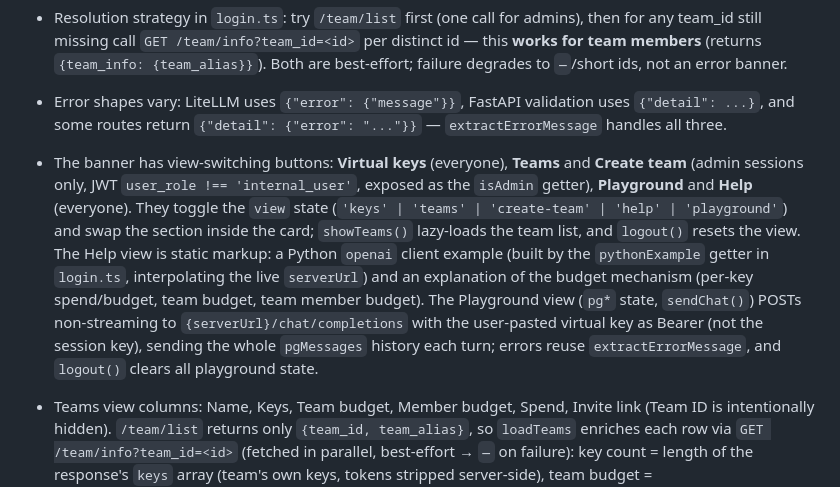
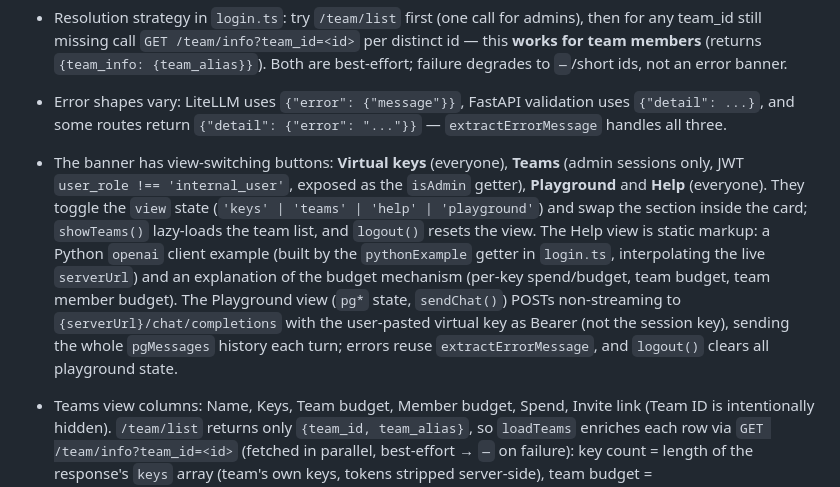
Before and after one commit to oschwand/invite-llm, a Markdown page: frontend/AGENTS.md, the part around one of its changes. Drawn GitHub-style.

Commit message:
comemnds for AGENTS

```diff
--- a/frontend/AGENTS.md
+++ b/frontend/AGENTS.md
@@ -67,7 +67,7 @@ Alpine.js SPA, no router, no build-time templating:
 - `/team/list` is **admin-only**: internal users get 400 `{"detail":{"error":"Only admin users can query all teams/other teams..."}}`. It returns a **plain JSON array** of `{team_id, team_alias}`. `/key/list` has no `expand=team`.
 - Resolution strategy in `login.ts`: try `/team/list` first (one call for admins), then for any team_id still missing call `GET /team/info?team_id=<id>` per distinct id — this **works for team members** (returns `{team_info: {team_alias}}`). Both are best-effort; failure degrades to `—`/short ids, not an error banner.
 - Error shapes vary: LiteLLM uses `{"error": {"message"}}`, FastAPI validation uses `{"detail": ...}`, and some routes return `{"detail": {"error": "..."}}` — `extractErrorMessage` handles all three.
-- The banner has view-switching buttons: **Virtual keys** (everyone), **Teams** and **Create team** (admin sessions only, JWT `user_role !== 'internal_user'`, exposed as the `isAdmin` getter), **Playground** and **Help** (everyone). They toggle the `view` state (`'keys' | 'teams' | 'create-team' | 'help' | 'playground'`) and swap the section inside the card; `showTeams()` lazy-loads the team list, and `logout()` resets the view. The Help view is static markup: a Python `openai` client example (built by the `pythonExample` getter in `login.ts`, interpolating the live `serverUrl`) and an explanation of the budget mechanism (per-key spend/budget, team budget, team member budget). The Playground view (`pg*` state, `sendChat()`) POSTs non-streaming to `{serverUrl}/chat/completions` with the user-pasted virtual key as Bearer (not the session key), sending the whole `pgMessages` history each turn; errors reuse `extractErrorMessage`, and `logout()` clears all playground state.
+- The banner has view-switching buttons: **Virtual keys** (everyone), **Teams** (admin sessions only, JWT `user_role !== 'internal_user'`, exposed as the `isAdmin` getter), **Playground** and **Help** (everyone). They toggle the `view` state (`'keys' | 'teams' | 'help' | 'playground'`) and swap the section inside the card; `showTeams()` lazy-loads the team list, and `logout()` resets the view. The Help view is static markup: a Python `openai` client example (built by the `pythonExample` getter in `login.ts`, interpolating the live `serverUrl`) and an explanation of the budget mechanism (per-key spend/budget, team budget, team member budget). The Playground view (`pg*` state, `sendChat()`) POSTs non-streaming to `{serverUrl}/chat/completions` with the user-pasted virtual key as Bearer (not the session key), sending the whole `pgMessages` history each turn; errors reuse `extractErrorMessage`, and `logout()` clears all playground state.
 - Teams view columns: Name, Keys, Team budget, Member budget, Spend, Invite link (Team ID is intentionally hidden). `/team/list` returns only `{team_id, team_alias}`, so `loadTeams` enriches each row via `GET /team/info?team_id=<id>` (fetched in parallel, best-effort → `—` on failure): key count = length of the response's `keys` array (team's own keys, tokens stripped server-side), team budget = `team_info.max_budget`, member budget = `team_info.team_member_budget_table.max_budget` (the "Team Member Budget" field, stored as a separate budget row linked via `metadata.team_member_budget_id`; null when unset), spend = `team_info.spend` (team total, USD, formatted with `formatUsd`), invite code = `team_info.metadata.invite_code` (null/absent → `—`). The Invite link cell shows the code (hyperlinked to the full URL, new tab) and a Copy button; the post-creation panel link is likewise clickable.
 - **Invite link format: `{app origin}/invite/{team_id}/{invite_code}`** (`window.location.origin` + path; e.g. `http://localhost:5173/invite/<team-uuid>/<8-char-code>`). Built by `teamInviteLink(team)` for the Teams table and inline in `createTeam()` (using the `team_id` from the `POST /team/new` response) for the post-creation panel. On load, `init()` parses `window.location.pathname` with `/^\/invite\/([^/]+)\/([^/]+)\/?$/` — a match opens a "Team invitation" modal showing the team name and the **default budget for the team's virtual keys** (= team member budget, `team_member_budget_table.max_budget`; resolved best-effort via `loadInviteTeamInfo()` → `GET /team/info`, which is auth-gated to admins/team members, so others see the raw team id and `—`). The modal then branches:
 
```
Also changed, not shown: other parts of frontend/AGENTS.md (+1 -1 lines).
